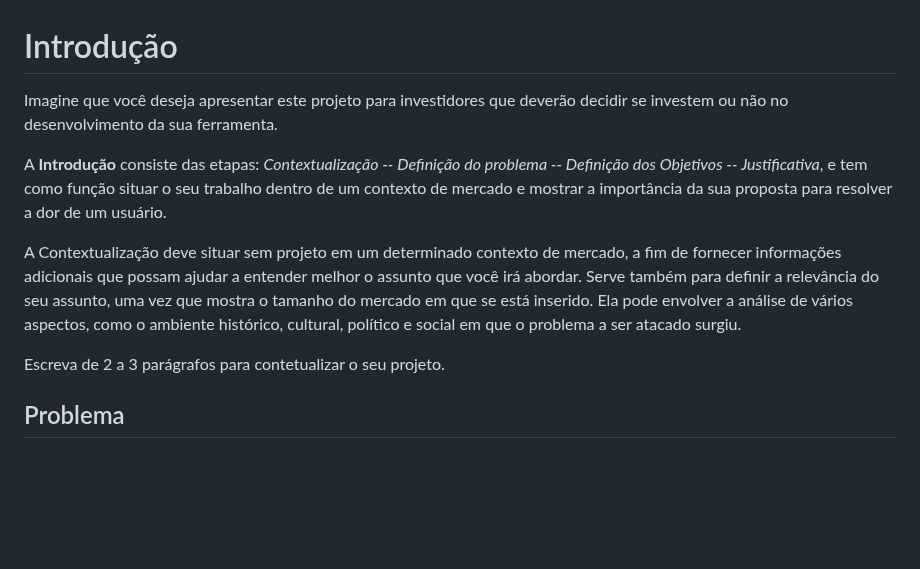
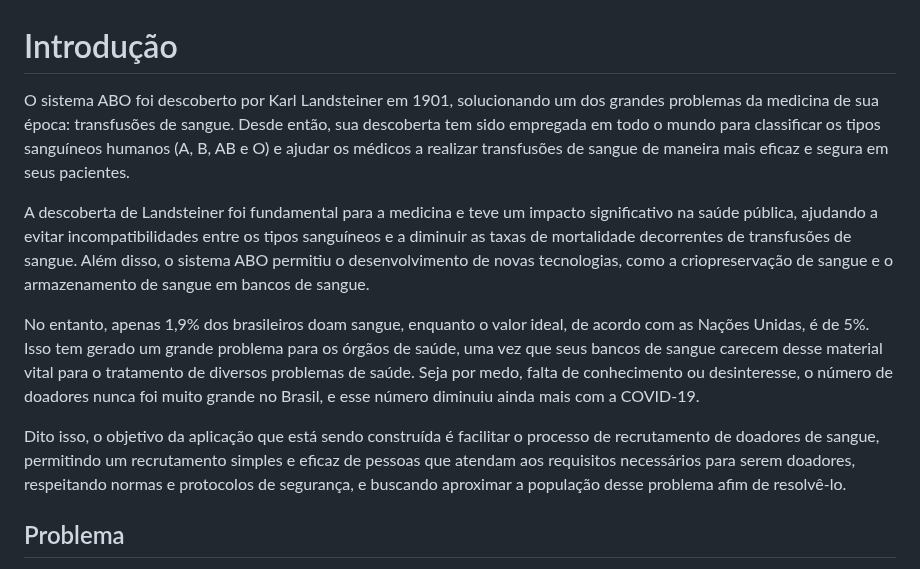
Before and after one commit to ICEI-PUC-Minas-PMV-SI/pmv-si-2023-1-e1-proj-web-t3-banco_de_sangue, a Markdown page: docs/context.md, the part around the change. GitHub-like rendering; blank space fills up the shorter version.

Commit message:
Adicionada primeira versão da introdução do projeto

```diff
--- a/docs/context.md
+++ b/docs/context.md
@@ -1,13 +1,12 @@
 # Introdução
 
-Imagine que você deseja apresentar este projeto para investidores que deverão decidir se investem ou não no desenvolvimento da sua ferramenta.
+O sistema ABO foi descoberto por Karl Landsteiner em 1901, solucionando um dos grandes problemas da medicina de sua época: transfusões de sangue. Desde então, sua descoberta tem sido empregada em todo o mundo para classificar os tipos sanguíneos humanos (A, B, AB e O) e ajudar os médicos a realizar transfusões de sangue de maneira mais eficaz e segura em seus pacientes.
 
-A **Introdução** consiste das etapas: *Contextualização -- Definição do problema -- Definição dos Objetivos -- Justificativa*, e tem como função situar o seu trabalho dentro de um contexto de mercado e mostrar a importância da sua proposta para resolver a dor de um usuário.
+A descoberta de Landsteiner foi fundamental para a medicina e teve um impacto significativo na saúde pública, ajudando a evitar incompatibilidades entre os tipos sanguíneos e a diminuir as taxas de mortalidade decorrentes de transfusões de sangue. Além disso, o sistema ABO permitiu o desenvolvimento de novas tecnologias, como a criopreservação de sangue e o armazenamento de sangue em bancos de sangue.
 
+No entanto, apenas 1,9% dos brasileiros doam sangue, enquanto o valor ideal, de acordo com as Nações Unidas, é de 5%. Isso tem gerado um grande problema para os órgãos de saúde, uma vez que seus bancos de sangue carecem desse material vital para o tratamento de diversos problemas de saúde. Seja por medo, falta de conhecimento ou desinteresse, o número de doadores nunca foi muito grande no Brasil, e esse número diminuiu ainda mais com a COVID-19.
 
-A Contextualização deve situar sem projeto em um determinado contexto de mercado, a fim de fornecer informações adicionais que possam ajudar a entender melhor o assunto que você irá abordar. Serve também para definir a relevância do seu assunto, uma vez que mostra o tamanho do mercado em que se está inserido. Ela pode envolver a análise de vários aspectos, como o ambiente histórico, cultural, político e social em que o problema a ser atacado surgiu.
-
-Escreva de 2 a 3 parágrafos para contetualizar o seu projeto.
+Dito isso, o objetivo da aplicação que está sendo construída é facilitar o processo de recrutamento de doadores de sangue, permitindo um recrutamento simples e eficaz de pessoas que atendam aos requisitos necessários para serem doadores, respeitando normas e protocolos de segurança, e buscando aproximar a população desse problema afim de resolvê-lo.
 
 ## Problema
 
```
